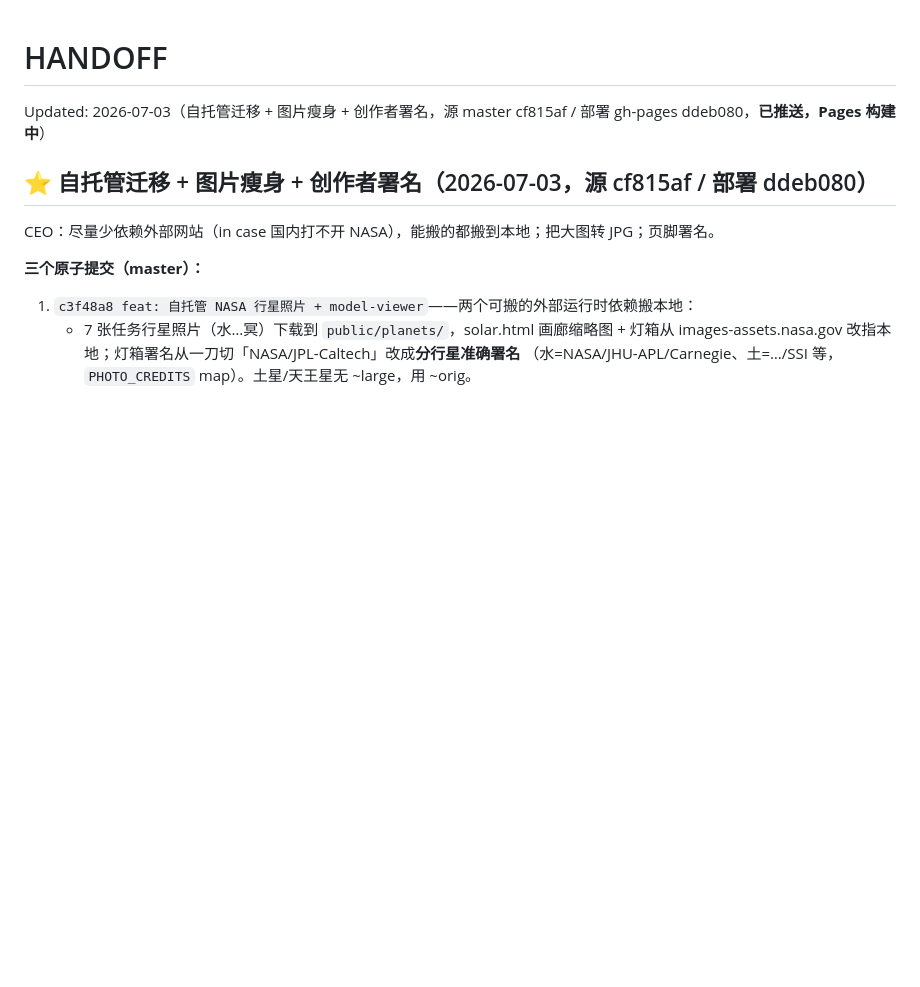
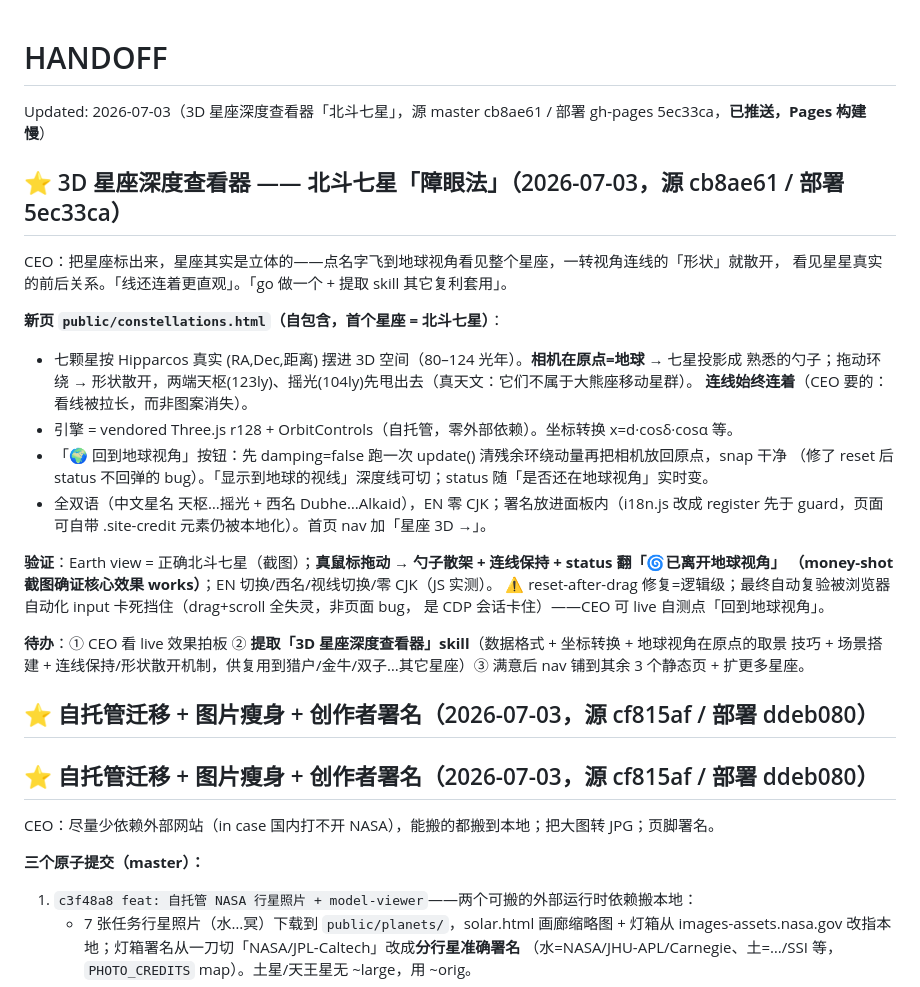
Before and after one commit to MasaHaruLab/cosmic-photo-explorer, a Markdown page: HANDOFF.md, the part around the change. GitHub-like rendering; blank space fills up the shorter version.

Commit message:
docs: HANDOFF — 3D constellation depth viewer (Big Dipper) deployed
Co-Authored-By: Claude Opus 4.8 (1M context) <noreply@anthropic.com>
Claude-Session: https://claude.ai/code/session_01PrFXDo3JHMPeaXedSdNEoF

```diff
--- a/HANDOFF.md
+++ b/HANDOFF.md
@@ -1,6 +1,32 @@
 # HANDOFF
 
-Updated: 2026-07-03（自托管迁移 + 图片瘦身 + 创作者署名，源 master cf815af / 部署 gh-pages ddeb080，**已推送，Pages 构建中**）
+Updated: 2026-07-03（3D 星座深度查看器「北斗七星」，源 master cb8ae61 / 部署 gh-pages 5ec33ca，**已推送，Pages 构建慢**）
+
+## ⭐ 3D 星座深度查看器 —— 北斗七星「障眼法」（2026-07-03，源 cb8ae61 / 部署 5ec33ca）
+
+CEO：把星座标出来，星座其实是立体的——点名字飞到地球视角看见整个星座，一转视角连线的「形状」就散开，
+看见星星真实的前后关系。「线还连着更直观」。「go 做一个 + 提取 skill 其它复利套用」。
+
+**新页 `public/constellations.html`（自包含，首个星座 = 北斗七星）**：
+- 七颗星按 Hipparcos 真实 (RA,Dec,距离) 摆进 3D 空间（80–124 光年）。**相机在原点=地球** → 七星投影成
+  熟悉的勺子；拖动环绕 → 形状散开，两端天枢(123ly)、摇光(104ly)先甩出去（真天文：它们不属于大熊座移动星群）。
+  **连线始终连着**（CEO 要的：看线被拉长，而非图案消失）。
+- 引擎 = vendored Three.js r128 + OrbitControls（自托管，零外部依赖）。坐标转换 x=d·cosδ·cosα 等。
+- 「🌍 回到地球视角」按钮：先 damping=false 跑一次 update() 清残余环绕动量再把相机放回原点，snap 干净
+  （修了 reset 后 status 不回弹的 bug）。「显示到地球的视线」深度线可切；status 随「是否还在地球视角」实时变。
+- 全双语（中文星名 天枢…摇光 + 西名 Dubhe…Alkaid），EN 零 CJK；署名放进面板内（i18n.js 改成
+  register 先于 guard，页面可自带 .site-credit 元素仍被本地化）。首页 nav 加「星座 3D →」。
+
+**验证**：Earth view = 正确北斗七星（截图）；**真鼠标拖动 → 勺子散架 + 连线保持 + status 翻「🌀已离开地球视角」
+（money-shot 截图确证核心效果 works）**；EN 切换/西名/视线切换/零 CJK（JS 实测）。
+⚠️ reset-after-drag 修复=逻辑级；最终自动复验被浏览器自动化 input 卡死挡住（drag+scroll 全失灵，非页面 bug，
+是 CDP 会话卡住）——CEO 可 live 自测点「回到地球视角」。
+
+**待办**：① CEO 看 live 效果拍板 ② **提取「3D 星座深度查看器」skill**（数据格式 + 坐标转换 + 地球视角在原点的取景
+技巧 + 场景搭建 + 连线保持/形状散开机制，供复用到猎户/金牛/双子…其它星座）③ 满意后 nav 铺到其余 3 个静态页 +
+扩更多星座。
+
+## ⭐ 自托管迁移 + 图片瘦身 + 创作者署名（2026-07-03，源 cf815af / 部署 ddeb080）
 
 ## ⭐ 自托管迁移 + 图片瘦身 + 创作者署名（2026-07-03，源 cf815af / 部署 ddeb080）
 
```
